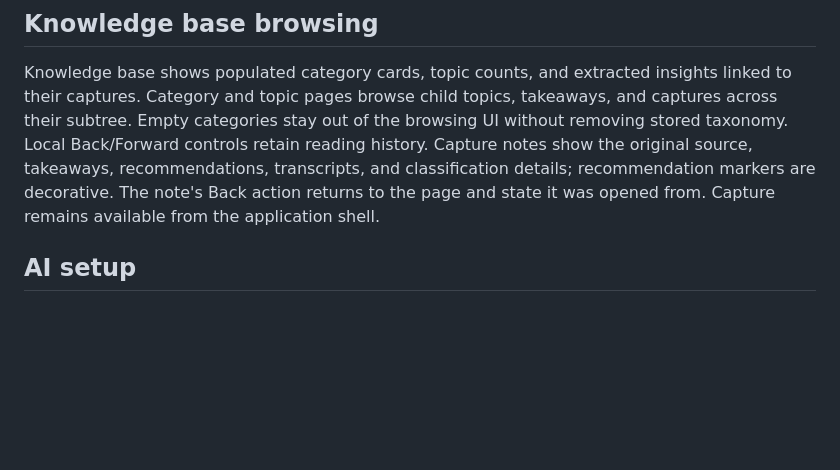
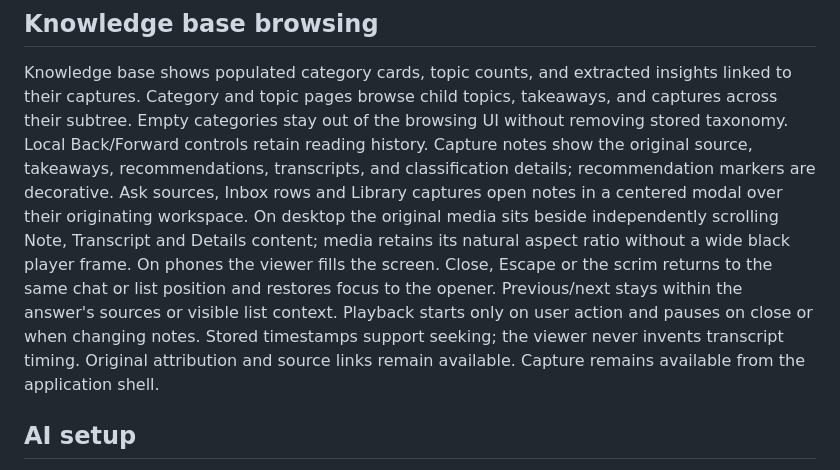
Before and after one commit to stephenjoly/social-knowledge, a Markdown page: docs/product.md, the part around the change. Rendered like a GitHub page; blank space fills up the shorter version.

Commit message:
docs: describe contextual note modal reading

```diff
--- a/docs/product.md
+++ b/docs/product.md
@@ -98,8 +98,16 @@ takeaways, and captures across their subtree. Empty categories stay out of the
 browsing UI without removing stored taxonomy. Local Back/Forward controls retain
 reading history. Capture notes show the original source, takeaways,
 recommendations, transcripts, and classification details; recommendation markers
-are decorative. The note's Back action returns to the page and state it was opened
-from. Capture remains available from the application shell.
+are decorative. Ask sources, Inbox rows and Library captures open notes in a
+centered modal over their originating workspace. On desktop the original media
+sits beside independently scrolling Note, Transcript and Details content; media
+retains its natural aspect ratio without a wide black player frame. On phones the
+viewer fills the screen. Close, Escape or the scrim returns to the same chat or
+list position and restores focus to the opener. Previous/next stays within the
+answer's sources or visible list context. Playback starts only on user action and
+pauses on close or when changing notes. Stored timestamps support seeking; the
+viewer never invents transcript timing. Original attribution and source links
+remain available. Capture remains available from the application shell.
 
 ## AI setup
 
```
